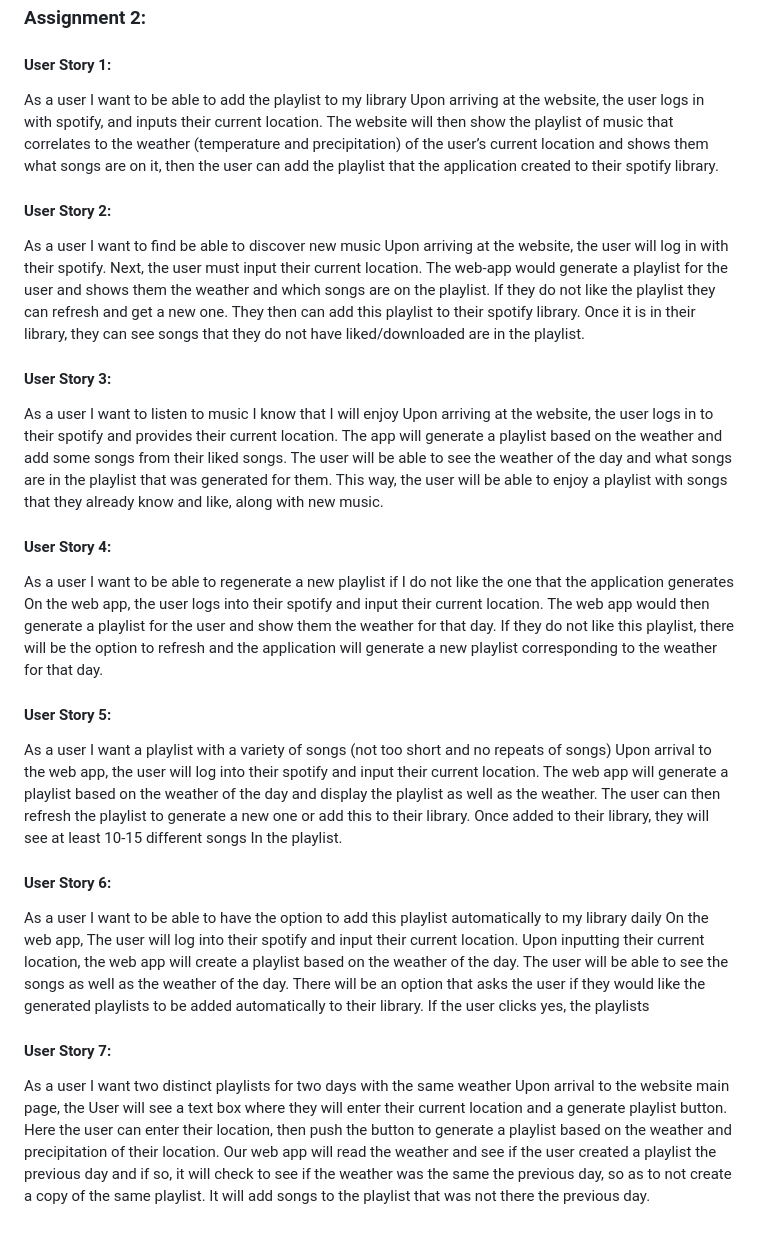
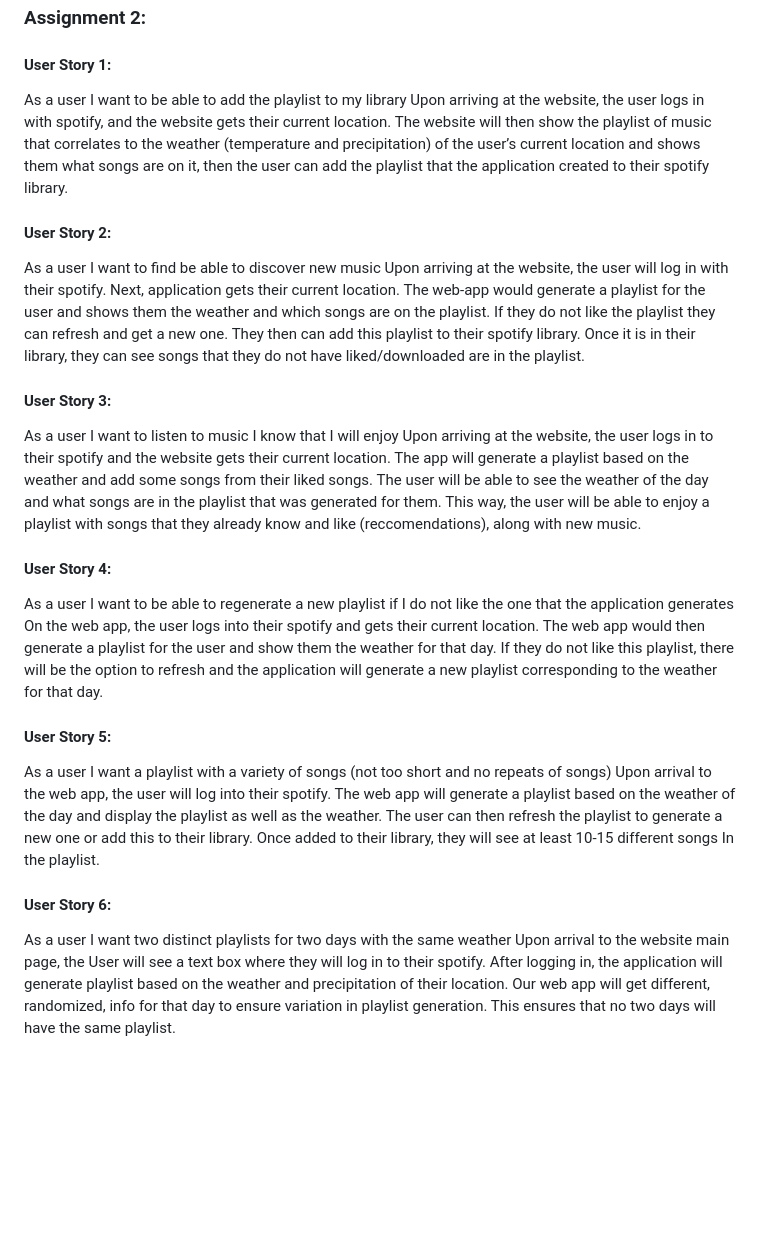
Before and after one commit to tonydao2/SpotiWeather, a Markdown page: README.md, the part around the change. Drawn GitHub-style; blank space fills up the shorter version.

```diff
--- a/README.md
+++ b/README.md
@@ -14,28 +14,25 @@
 
 #### User Story 1:
 As a user I want to be able to add the playlist to my library
-Upon arriving at the website, the user logs in with spotify, and inputs their current location. The website will then show the playlist of music that correlates to the weather (temperature and precipitation) of the user’s current location and shows them what songs are on it, then the user can add the playlist that the application created to their spotify library.
+Upon arriving at the website, the user logs in with spotify, and the website gets their current location. The website will then show the playlist of music that correlates to the weather (temperature and precipitation) of the user’s current location and shows them what songs are on it, then the user can add the playlist that the application created to their spotify library.
 
 #### User Story 2:
 As a user I want to find be able to discover new music
-Upon arriving at the website, the user will log in with their spotify. Next, the user must input their current location. The web-app would generate a playlist for the user and shows them the weather and which songs are on the playlist. If they do not like the playlist they can refresh and get a new one. They then can add this playlist to their spotify library. Once it is in their library, they can see songs that they do not have liked/downloaded are in the playlist.
+Upon arriving at the website, the user will log in with their spotify. Next, application gets their current location. The web-app would generate a playlist for the user and shows them the weather and which songs are on the playlist. If they do not like the playlist they can refresh and get a new one. They then can add this playlist to their spotify library. Once it is in their library, they can see songs that they do not have liked/downloaded are in the playlist.
 
 #### User Story 3:
 As a user I want to listen to music I know that I will enjoy
-Upon arriving at the website, the user logs in to their spotify and provides their current location. The app will generate a playlist based on the weather and add some songs from their liked songs. The user will be able to see the weather of the day and what songs are in the playlist that was generated for them. This way, the user will be able to enjoy a playlist with songs that they already know and like, along with new music.
+Upon arriving at the website, the user logs in to their spotify and the website gets their current location. The app will generate a playlist based on the weather and add some songs from their liked songs. The user will be able to see the weather of the day and what songs are in the playlist that was generated for them. This way, the user will be able to enjoy a playlist with songs that they already know and like (reccomendations), along with new music.
 
 #### User Story 4:
 As a user I want to be able to regenerate a new playlist if I do not like the one that the application generates
-On the web app, the user logs into their spotify and input their current location. The web app would then generate a playlist for the user and show them the weather for that day. If they do not like this playlist, there will be the option to refresh and the application will generate a new playlist corresponding to the weather for that day.
+On the web app, the user logs into their spotify and gets their current location. The web app would then generate a playlist for the user and show them the weather for that day. If they do not like this playlist, there will be the option to refresh and the application will generate a new playlist corresponding to the weather for that day.
 
 #### User Story 5:
 As a user I want a playlist with a variety of songs (not too short and no repeats of songs)
-Upon arrival to the web app, the user will log into their spotify and input their current location. The web app will generate a playlist based on the weather of the day and display the playlist as well as the weather. The user can then refresh the playlist to generate a new one or add this to their library. Once added to their library, they will see at least 10-15 different songs In the playlist.
+Upon arrival to the web app, the user will log into their spotify. The web app will generate a playlist based on the weather of the day and display the playlist as well as the weather. The user can then refresh the playlist to generate a new one or add this to their library. Once added to their library, they will see at least 10-15 different songs In the playlist.
+
 
 #### User Story 6:
-As a user I want to be able to have the option to add this playlist automatically to my library daily
-On the web app, The user will log into their spotify and input their current location. Upon inputting their current location, the web app will create a playlist based on the weather of the day. The user will be able to see the songs as well as the weather of the day. There will be an option that asks the user if they would like the generated playlists to be added automatically to their library. If the user clicks yes, the playlists
-
-#### User Story 7:
 As a user I want two distinct playlists for two days with the same weather
-Upon arrival to the website main page, the User will see a text box where they will enter their current location and a generate playlist button. Here the user can enter their location, then push the button to generate a playlist based on the weather and precipitation of their location. Our web app will read the weather and see if the user created a playlist the previous day and if so, it will check to see if the weather was the same the previous day, so as to not create a copy of the same playlist. It will add songs to the playlist that was not there the previous day.
+Upon arrival to the website main page, the User will see a text box where they will log in to their spotify. After logging in, the application will generate playlist based on the weather and precipitation of their location. Our web app will get different, randomized, info for that day to ensure variation in playlist generation. This ensures that no two days will have the same playlist.
```
